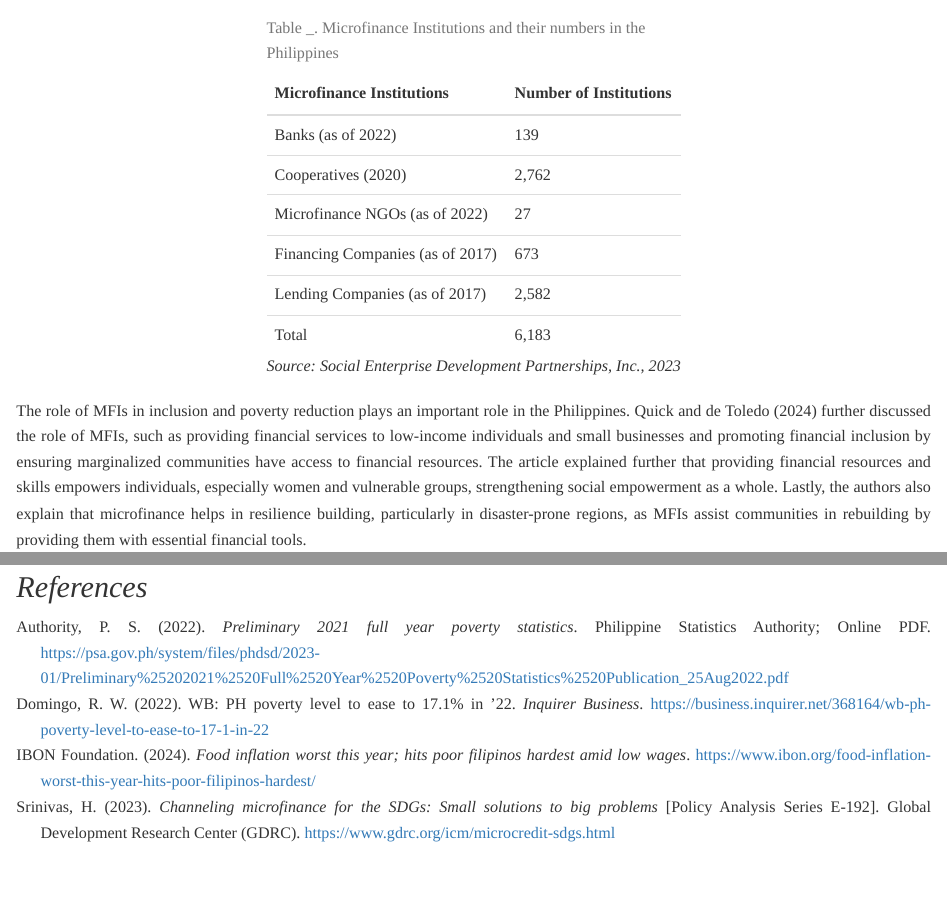
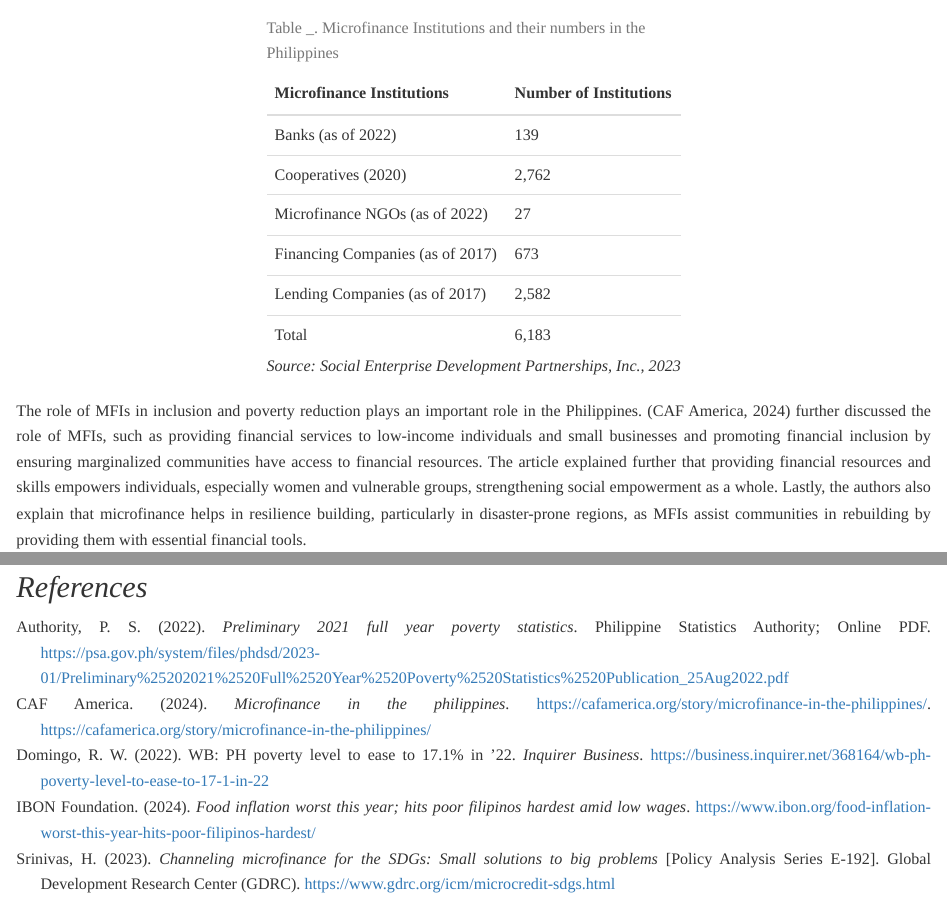
Before and after one commit to Celacode/CaseStudy1-FINLYTS, an R Markdown document (Case Study 1.Rmd): the page in a window 1100 px wide, from 1100 px down, and a second part further down, joined at a grey line. Rendered offline with R 4.5, knitr and Pandoc, with nearby package versions.

Commit message:
Changes as of 3:58 PM

````diff
--- a/Case Study 1.Rmd
+++ b/Case Study 1.Rmd
@@ -54,7 +54,7 @@ kable(microfinance_data, col.names = c("Microfinance Institutions", "Number of I
   add_footnote("*Source: Social Enterprise Development Partnerships, Inc., 2023*", notation = "none")
 ```
 
-The role of MFIs in inclusion and poverty reduction plays an important role in the Philippines. Quick and de Toledo (2024) further discussed the role of MFIs, such as providing financial services to low-income individuals and small businesses and promoting financial inclusion by ensuring marginalized communities have access to financial resources. The article explained further that providing financial resources and skills empowers individuals, especially women and vulnerable groups, strengthening social empowerment as a whole. Lastly, the authors also explain that microfinance helps in resilience building, particularly in disaster-prone regions, as MFIs assist communities in rebuilding by providing them with essential financial tools.
+The role of MFIs in inclusion and poverty reduction plays an important role in the Philippines. [@cafamerica_microfinance_philippines_2024] further discussed the role of MFIs, such as providing financial services to low-income individuals and small businesses and promoting financial inclusion by ensuring marginalized communities have access to financial resources. The article explained further that providing financial resources and skills empowers individuals, especially women and vulnerable groups, strengthening social empowerment as a whole. Lastly, the authors also explain that microfinance helps in resilience building, particularly in disaster-prone regions, as MFIs assist communities in rebuilding by providing them with essential financial tools.
 
 There are various socioeconomic challenges that low-income households face in the Philippines that the MFIs must address. The lack of jobs and low pay are the challenges being faced. According to IBON Foundation executive director Sonny Africa, self-rated poverty continues to rise due to the lack of job opportunities combined with low wages and high inflation in the country (ABS-CBN, 2023).  Inflation is another challenge that low-income households face. [@ibon2024foodinflation] reported that the overall inflation and food inflation were at their highest during July 2024 highlighting the failure of government efforts to control inflation, which is contrary to the government's repeated claims of success. The article also mentioned that the PSA reported that the inflation for July 2024 increased to 4.4 percent from 3.7 percent in June 2024 after steadily increasing from 2.8 percent in January. The main drivers include higher electricity rates, more expensive meat and fruits, and an increase in oil prices.
 
--- a/references.bib
+++ b/references.bib
@@ -99,3 +99,8 @@ address = "{Pasig City, Metro Manila, Philippines}",
 url = "https://microfinancecouncil.org/wp-content/uploads/2024/05/2022-MCPI-Annual-Report_FINAL_updated.pdf",
 note = "Accessed via MCPI website"
 }
+
+@misc{cafamerica_microfinance_philippines_2024,
+author = {{CAF America}},
+title = {Microfinance in the Philippines},
+year = {2024},
````
Also changed, not shown: Case-Study-1.html, references.bib (4 more changed lines).
